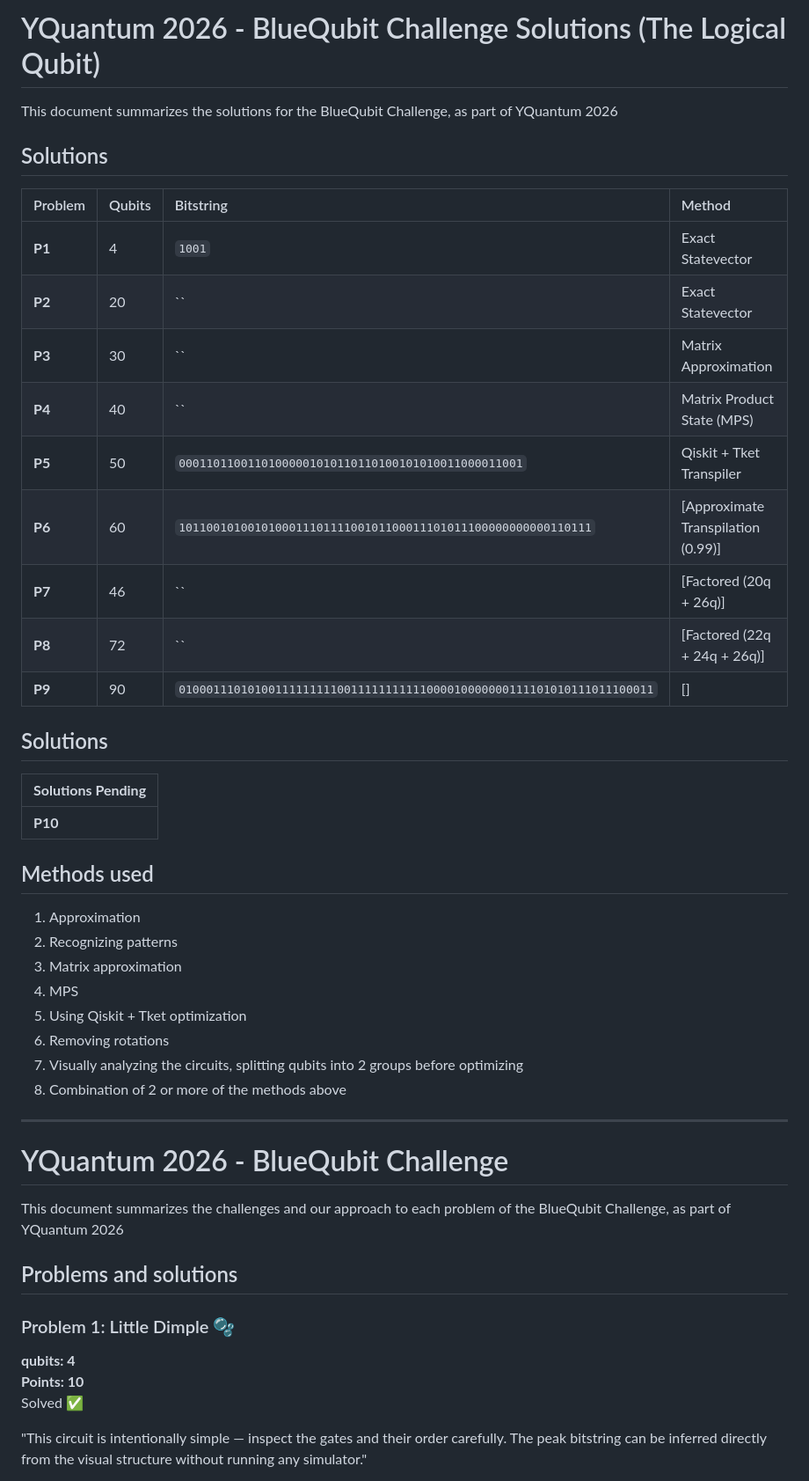
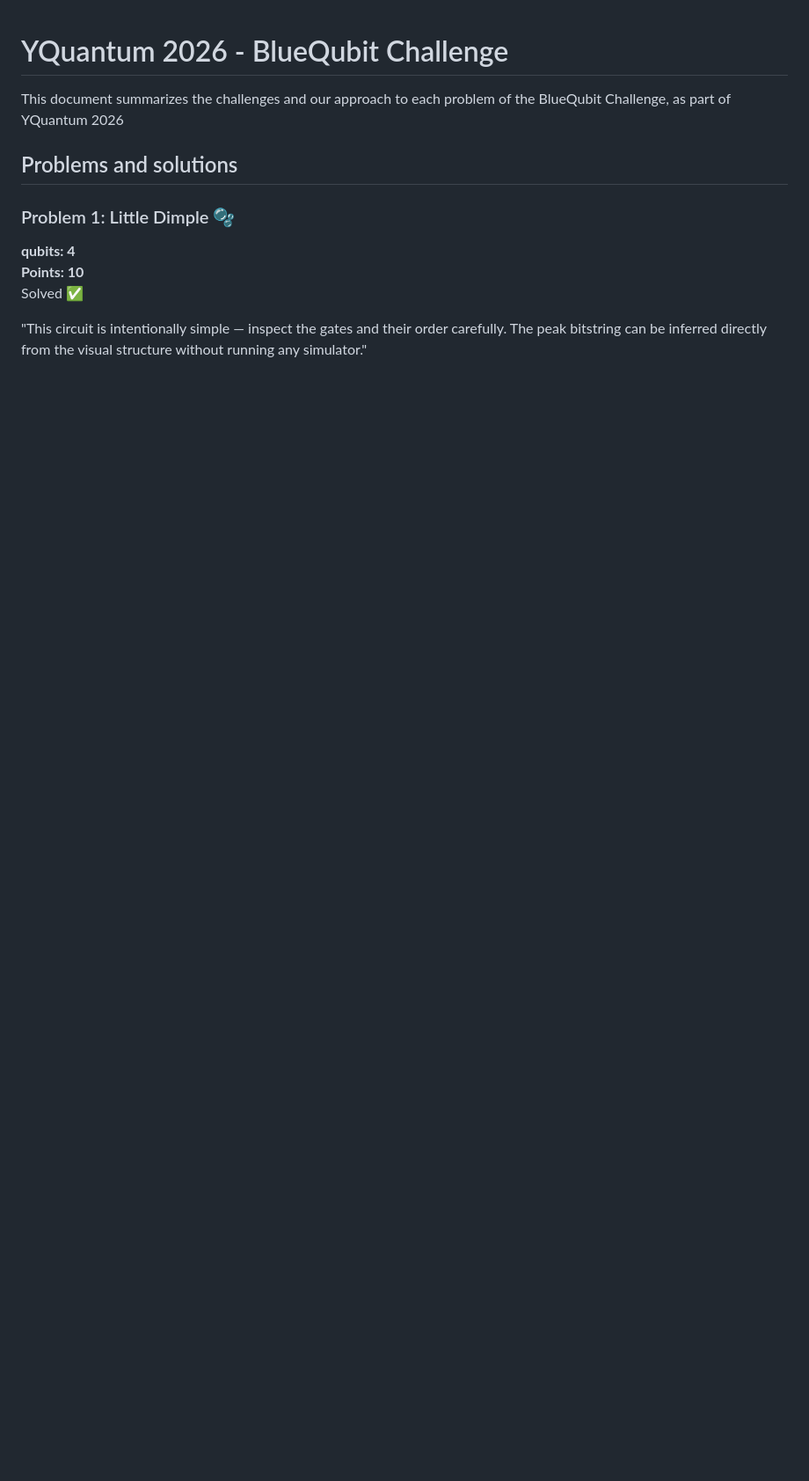
Before and after one commit to mriddyagrawal/thebluelogicalqubit-yquantum2026, a Markdown page: README.md, the part around the change. Shown at 88% size. GitHub-like rendering; blank space fills up the shorter version.

```diff
--- a/README.md
+++ b/README.md
@@ -1,35 +1,3 @@
-# YQuantum 2026 - BlueQubit Challenge Solutions (The Logical Qubit)
-This document summarizes the solutions for the BlueQubit Challenge, as part of YQuantum 2026
-
-## Solutions
-| Problem | Qubits | Bitstring | Method |
-| :--- | :--- | :--- | :--- |
-| **P1** | 4 | `1001` | Exact Statevector |
-| **P2** | 20 | `` | Exact Statevector |
-| **P3** | 30 | `` | Matrix Approximation |
-| **P4** | 40 | `` | Matrix Product State (MPS) |
-| **P5** | 50 | `00011011001101000001010110110100101010011000011001` | Qiskit + Tket Transpiler |
-| **P6** | 60 | `101100101001010001110111100101100011101011100000000000110111` | [Approximate Transpilation (0.99)] |
-| **P7** | 46 | `` | [Factored (20q + 26q)] |
-| **P8** | 72 | `` | [Factored (22q + 24q + 26q)] |
-| **P9** | 90 | `010001110101001111111110011111111111000010000000111101010111011100011` | [] |
-
-## Solutions
-| **Solutions Pending** |
-| :--- |
-| **P10**|
-
-## Methods used
-1. Approximation
-2. Recognizing patterns
-3. Matrix approximation
-4. MPS
-5. Using Qiskit + Tket optimization
-6. Removing rotations
-7. Visually analyzing the circuits, splitting qubits into 2 groups before optimizing
-8. Combination of 2 or more of the methods above
-
----
 # YQuantum 2026 - BlueQubit Challenge
 This document summarizes the challenges and our approach to each problem of the BlueQubit Challenge, as part of YQuantum 2026
 
```
